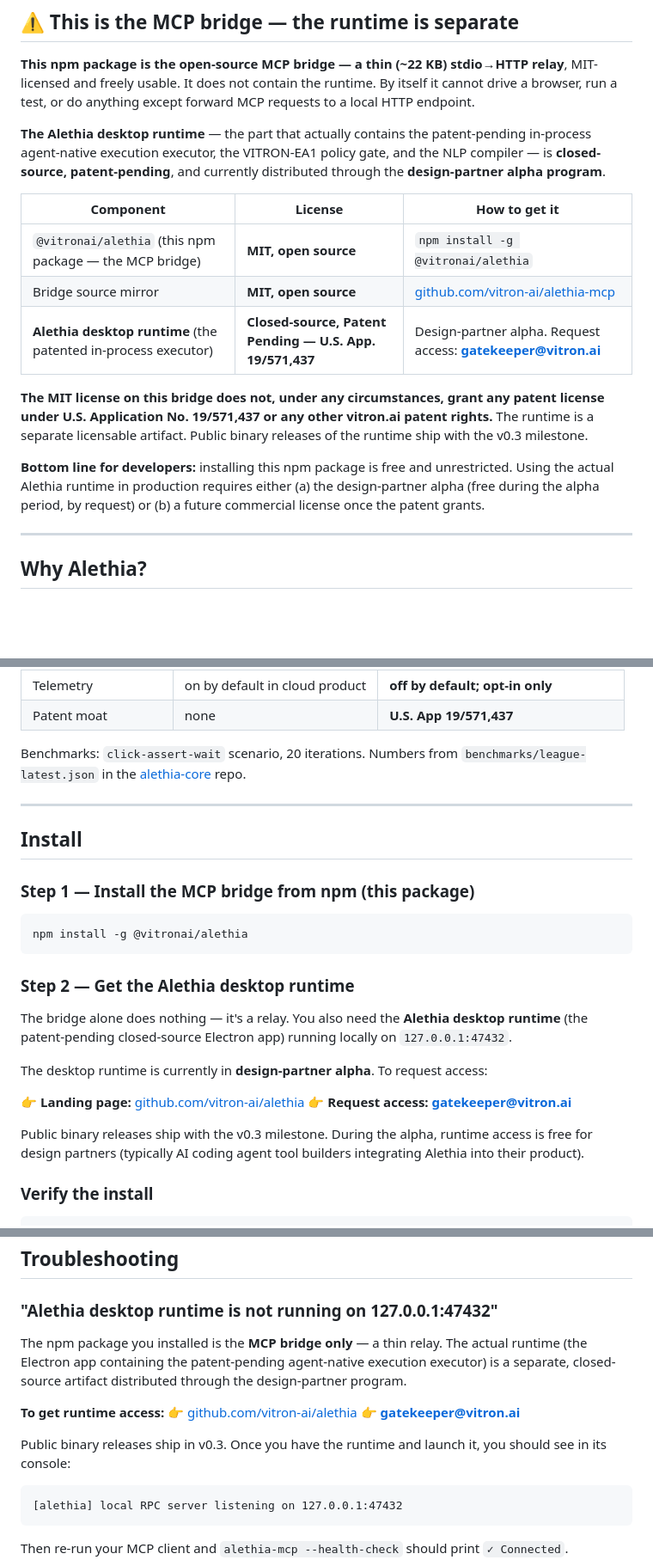
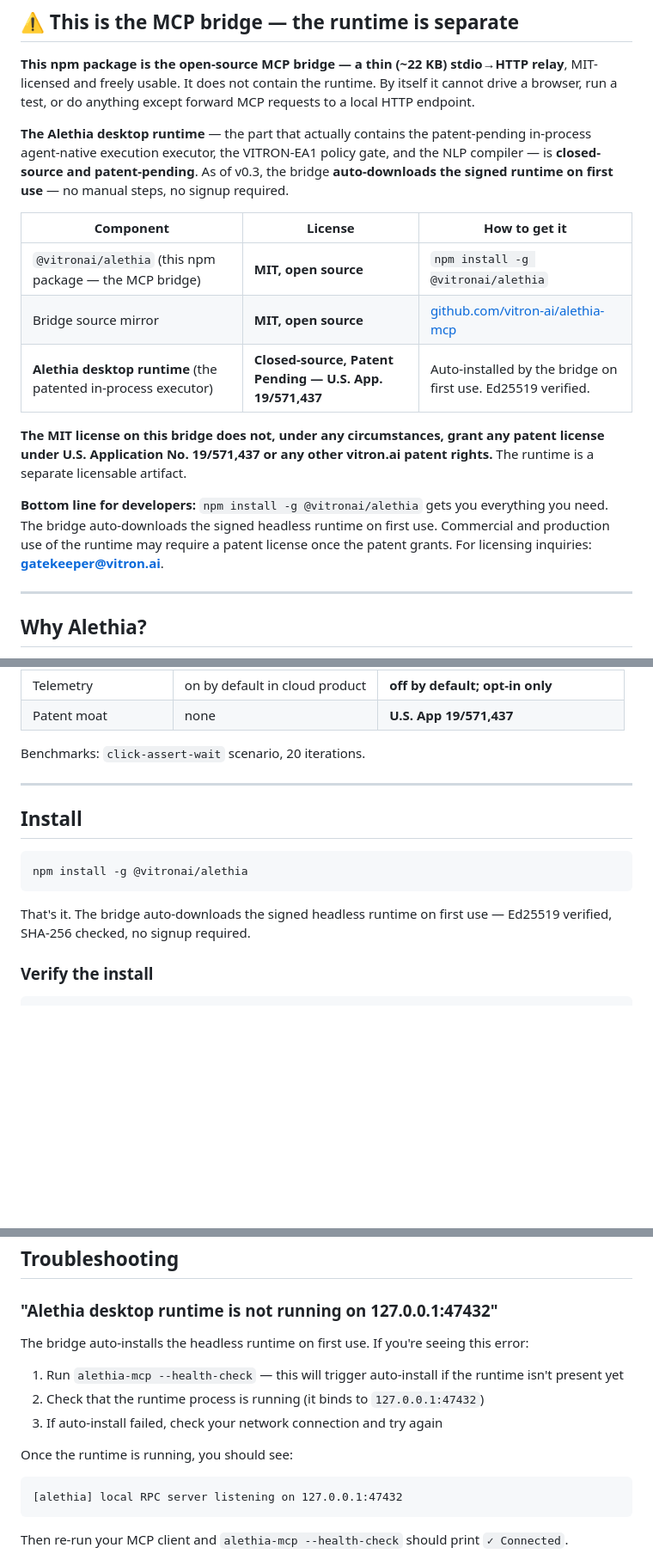
Before and after one commit to vitron-ai/alethia-mcp, a Markdown page: README.md, 3 parts joined by grey strips. Shown at 86% size. Rendered like a GitHub page; blank space fills up the shorter version.

Commit message:
docs: update README for v0.3 reality — auto-install, remove stale references
- Remove all Electron mentions (genericize to desktop runtime)
- Remove alethia-core private repo link
- Replace design-partner alpha gating with v0.3 auto-install flow
- Update troubleshooting to reflect auto-install behavior

````diff
--- a/README.md
+++ b/README.md
@@ -13,17 +13,17 @@
 
 **This npm package is the open-source MCP bridge — a thin (~22 KB) stdio→HTTP relay**, MIT-licensed and freely usable. It does not contain the runtime. By itself it cannot drive a browser, run a test, or do anything except forward MCP requests to a local HTTP endpoint.
 
-**The Alethia desktop runtime** — the part that actually contains the patent-pending in-process agent-native execution executor, the VITRON-EA1 policy gate, and the NLP compiler — is **closed-source, patent-pending**, and currently distributed through the **design-partner alpha program**.
+**The Alethia desktop runtime** — the part that actually contains the patent-pending in-process agent-native execution executor, the VITRON-EA1 policy gate, and the NLP compiler — is **closed-source and patent-pending**. As of v0.3, the bridge **auto-downloads the signed runtime on first use** — no manual steps, no signup required.
 
 | Component | License | How to get it |
 |---|---|---|
 | `@vitronai/alethia` (this npm package — the MCP bridge) | **MIT, open source** | `npm install -g @vitronai/alethia` |
 | Bridge source mirror | **MIT, open source** | [github.com/vitron-ai/alethia-mcp](https://github.com/vitron-ai/alethia-mcp) |
-| **Alethia desktop runtime** (the patented in-process executor) | **Closed-source, Patent Pending — U.S. App. 19/571,437** | Design-partner alpha. Request access: **gatekeeper@vitron.ai** |
+| **Alethia desktop runtime** (the patented in-process executor) | **Closed-source, Patent Pending — U.S. App. 19/571,437** | Auto-installed by the bridge on first use. Ed25519 verified. |
 
-**The MIT license on this bridge does not, under any circumstances, grant any patent license under U.S. Application No. 19/571,437 or any other vitron.ai patent rights.** The runtime is a separate licensable artifact. Public binary releases of the runtime ship with the v0.3 milestone.
+**The MIT license on this bridge does not, under any circumstances, grant any patent license under U.S. Application No. 19/571,437 or any other vitron.ai patent rights.** The runtime is a separate licensable artifact.
 
-**Bottom line for developers:** installing this npm package is free and unrestricted. Using the actual Alethia runtime in production requires either (a) the design-partner alpha (free during the alpha period, by request) or (b) a future commercial license once the patent grants.
+**Bottom line for developers:** `npm install -g @vitronai/alethia` gets you everything you need. The bridge auto-downloads the signed headless runtime on first use. Commercial and production use of the runtime may require a patent license once the patent grants. For licensing inquiries: **gatekeeper@vitron.ai**.
 
 ---
 
@@ -44,28 +44,17 @@ Alethia is a different shape entirely. The driver and the DOM live in **the same
 | Telemetry | on by default in cloud product | **off by default; opt-in only** |
 | Patent moat | none | **U.S. App 19/571,437** |
 
-Benchmarks: `click-assert-wait` scenario, 20 iterations. Numbers from `benchmarks/league-latest.json` in the [alethia-core](https://github.com/vitron-ai/alethia-core) repo.
+Benchmarks: `click-assert-wait` scenario, 20 iterations.
 
 ---
 
 ## Install
 
-### Step 1 — Install the MCP bridge from npm (this package)
-
 ```bash
 npm install -g @vitronai/alethia
 ```
 
-### Step 2 — Get the Alethia desktop runtime
-
-The bridge alone does nothing — it's a relay. You also need the **Alethia desktop runtime** (the patent-pending closed-source Electron app) running locally on `127.0.0.1:47432`.
-
-The desktop runtime is currently in **design-partner alpha**. To request access:
-
-👉 **Landing page:** [github.com/vitron-ai/alethia](https://github.com/vitron-ai/alethia)
-👉 **Request access:** **gatekeeper@vitron.ai**
-
-Public binary releases ship with the v0.3 milestone. During the alpha, runtime access is free for design partners (typically AI coding agent tool builders integrating Alethia into their product).
+That's it. The bridge auto-downloads the signed headless runtime on first use — Ed25519 verified, SHA-256 checked, no signup required.
 
 ### Verify the install
 
@@ -247,13 +236,13 @@ alethia-mcp --debug          Run with debug logging on stderr
 
 ### "Alethia desktop runtime is not running on 127.0.0.1:47432"
 
-The npm package you installed is the **MCP bridge only** — a thin relay. The actual runtime (the Electron app containing the patent-pending agent-native execution executor) is a separate, closed-source artifact distributed through the design-partner program.
+The bridge auto-installs the headless runtime on first use. If you're seeing this error:
 
-**To get runtime access:**
-👉 [github.com/vitron-ai/alethia](https://github.com/vitron-ai/alethia)
-👉 **gatekeeper@vitron.ai**
+1. Run `alethia-mcp --health-check` — this will trigger auto-install if the runtime isn't present yet
+2. Check that the runtime process is running (it binds to `127.0.0.1:47432`)
+3. If auto-install failed, check your network connection and try again
 
-Public binary releases ship in v0.3. Once you have the runtime and launch it, you should see in its console:
+Once the runtime is running, you should see:
 
 ```
 [alethia] local RPC server listening on 127.0.0.1:47432
````
Also changed, not shown: other parts of README.md (+6 -6 lines).
